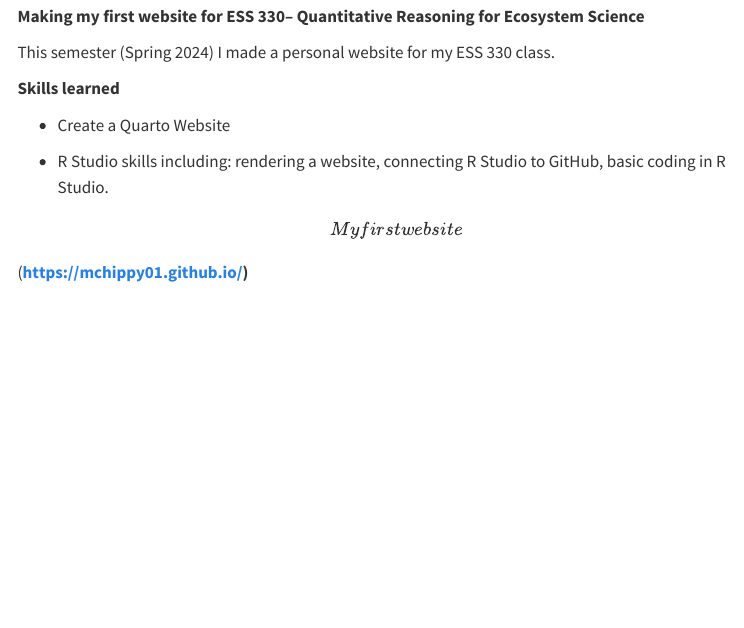
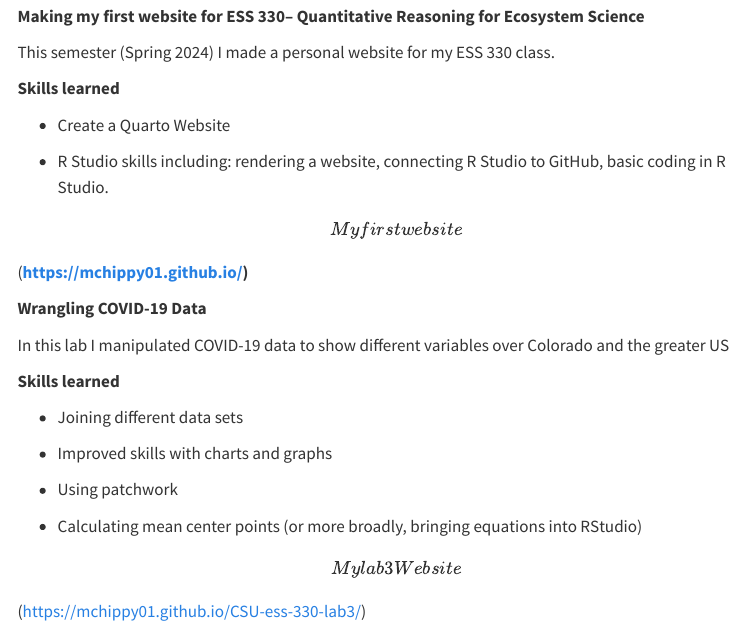
Before and after one commit to mchippy01/mchippy01.github.io, a Quarto document (Projects.qmd): the page in a window 1100 px wide, from 70 px down. Rendered offline with R 4.5, knitr and Pandoc in place of Quarto, with nearby package versions; menus at the side of the page are left out.

Commit message:
adding lab 3 to this website

```diff
--- a/Projects.qmd
+++ b/Projects.qmd
@@ -13,3 +13,19 @@ This semester (Spring 2024) I made a personal website for my ESS 330 class.
 -   R Studio skills including: rendering a website, connecting R Studio to GitHub, basic coding in R Studio.
 
 \[My first website\]([**https://mchippy01.github.io/**](https://mchippy01.github.io/)**)**
+
+**Wrangling COVID-19 Data**
+
+In this lab I manipulated COVID-19 data to show different variables over Colorado and the greater US
+
+**Skills learned**
+
+-   Joining different data sets
+
+-   Improved skills with charts and graphs
+
+-   Using patchwork
+
+-   Calculating mean center points (or more broadly, bringing equations into RStudio)
+
+\[My lab 3 Website\](<https://mchippy01.github.io/CSU-ess-330-lab3/>)
```
Also changed, not shown: docs/search.json, 2 other files.
